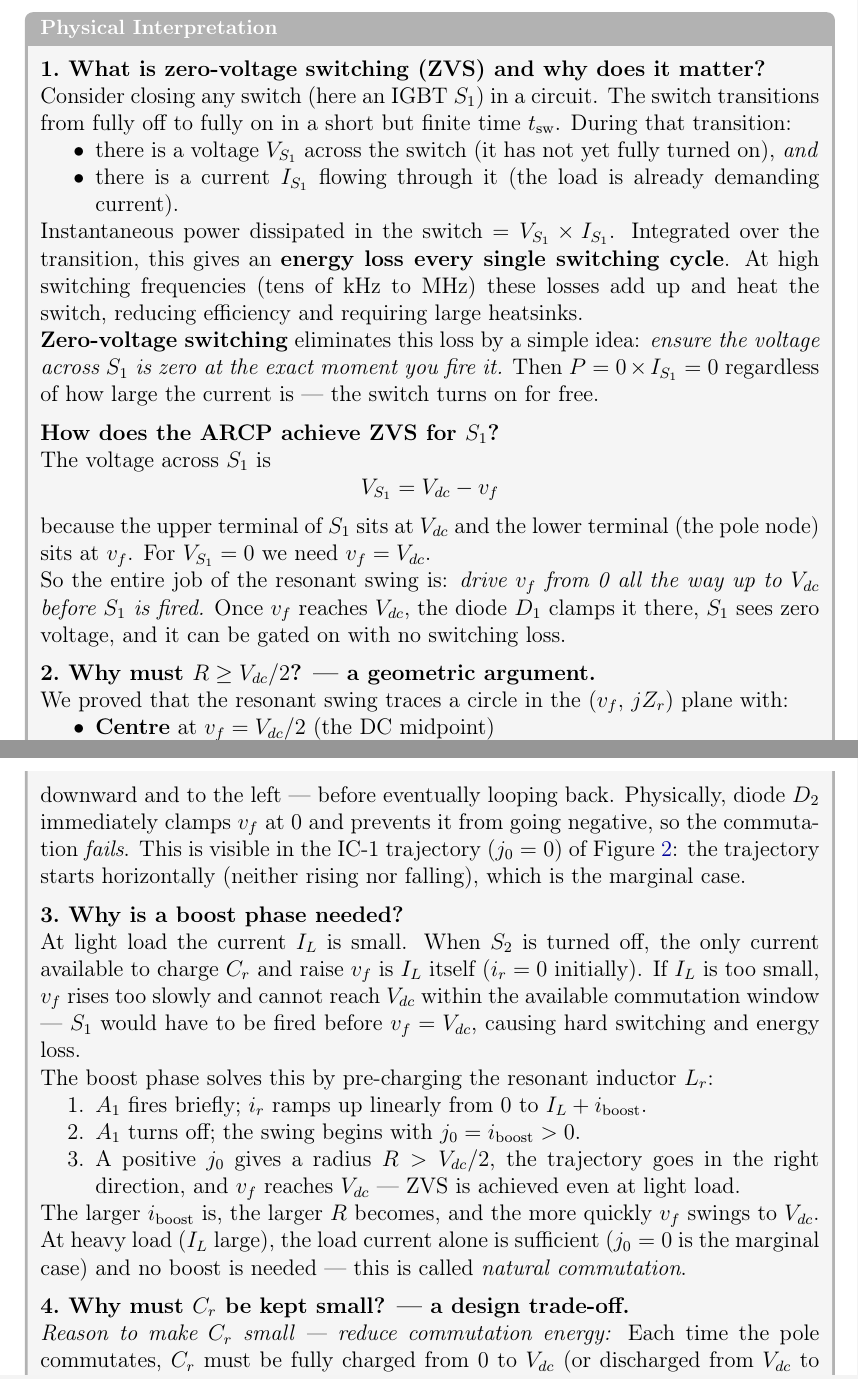
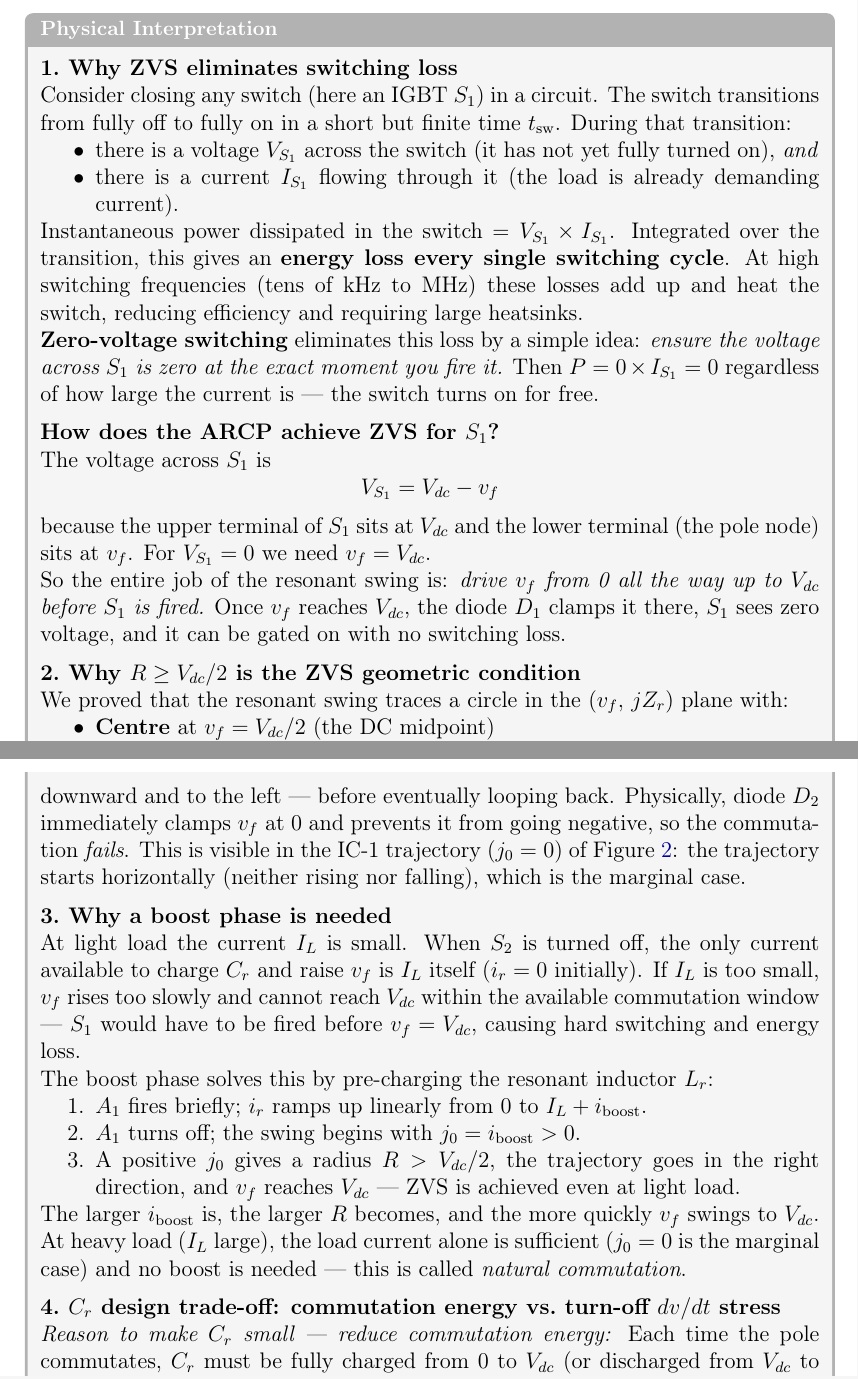
Before and after one commit to mouliT/ARPC_learning, a LaTeX document (ARCP_reference_document.tex): two parts of pages 6 and 7 of 10, joined at a grey line, cut so that both start at the same text. Compiled offline with pdfLaTeX.

Commit message:
Update physbox headings to match requested titles
1. Why ZVS eliminates switching loss
2. Why R >= Vdc/2 is the ZVS geometric condition
3. Why a boost phase is needed
4. Cr design trade-off: commutation energy vs turn-off dv/dt stress

Co-Authored-By: Claude Sonnet 4.6 <noreply@anthropic.com>

```diff
--- a/ARCP_reference_document.tex
+++ b/ARCP_reference_document.tex
@@ -301,8 +301,8 @@ how $R$ grows with $i_\text{boost}$.
      full circles of which only the solid portions execute physically.}{0.78}
 
 \begin{physbox}
-% ── 1. What is ZVS and why does it matter ────────────────────────────────────
-\textbf{1.\ What is zero-voltage switching (ZVS) and why does it matter?}
+% ── 1. Why ZVS eliminates switching loss ─────────────────────────────────────
+\textbf{1.\ Why ZVS eliminates switching loss}
 
 Consider closing any switch (here an IGBT $S_1$) in a circuit.
 The switch transitions from fully off to fully on in a short but finite time
@@ -341,8 +341,8 @@ Once $\vf$ reaches $\Vdc$, the diode $D_1$ clamps it there, $S_1$ sees
 zero voltage, and it can be gated on with no switching loss.
 
 \medskip
-% ── 2. Geometric condition R ≥ Vdc/2 ─────────────────────────────────────────
-\textbf{2.\ Why must $R \geq \Vdc/2$? — a geometric argument.}
+% ── 2. Why R >= Vdc/2 is the ZVS geometric condition ─────────────────────────
+\textbf{2.\ Why $R \geq \Vdc/2$ is the ZVS geometric condition}
 
 We proved that the resonant swing traces a circle in the
 $(\vf,\,j\Zr)$ plane with:
@@ -384,8 +384,8 @@ Figure~\ref{fig:phase_plane_3ICs}: the trajectory starts horizontally
 (neither rising nor falling), which is the marginal case.
 
 \medskip
-% ── 3. Role of the boost phase ───────────────────────────────────────────────
-\textbf{3.\ Why is a boost phase needed?}
+% ── 3. Why a boost phase is needed ───────────────────────────────────────────
+\textbf{3.\ Why a boost phase is needed}
 
 At light load the current $\IL$ is small.
 When $S_2$ is turned off, the only current available to charge $\Cr$ and
@@ -410,8 +410,8 @@ current alone is sufficient ($j_0 = 0$ is the marginal case) and no
 boost is needed — this is called \emph{natural commutation}.
 
 \medskip
-% ── 4. Why Cr must be small ──────────────────────────────────────────────────
-\textbf{4.\ Why must $\Cr$ be kept small? — a design trade-off.}
+% ── 4. Cr design trade-off: commutation energy vs turn-off stress ────────────
+\textbf{4.\ $\Cr$ design trade-off: commutation energy vs.\ turn-off $dv/dt$ stress}
 
 \textit{Reason to make $\Cr$ small — reduce commutation energy:}
 Each time the pole commutates, $\Cr$ must be fully charged from 0 to
```
